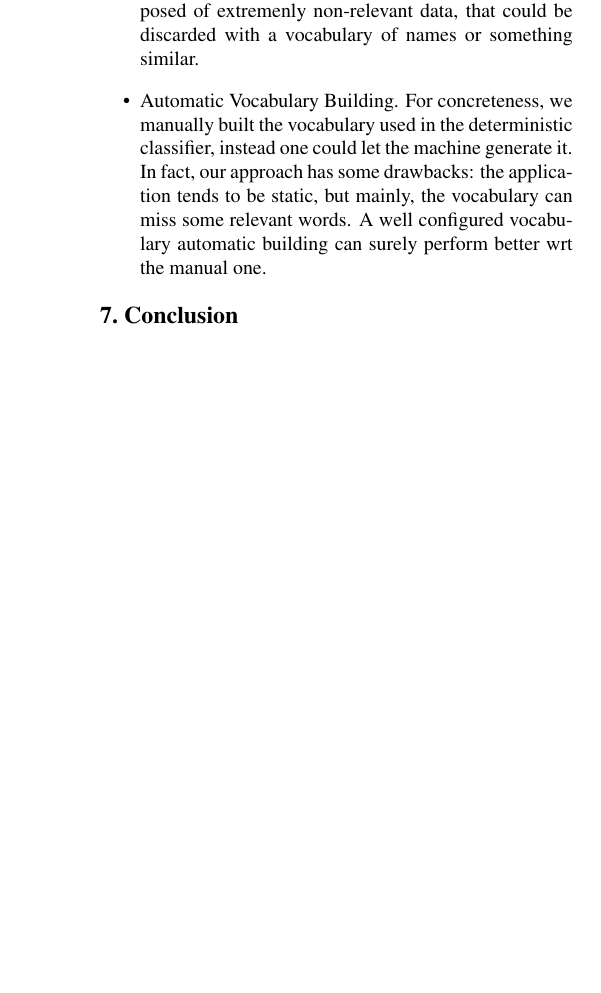
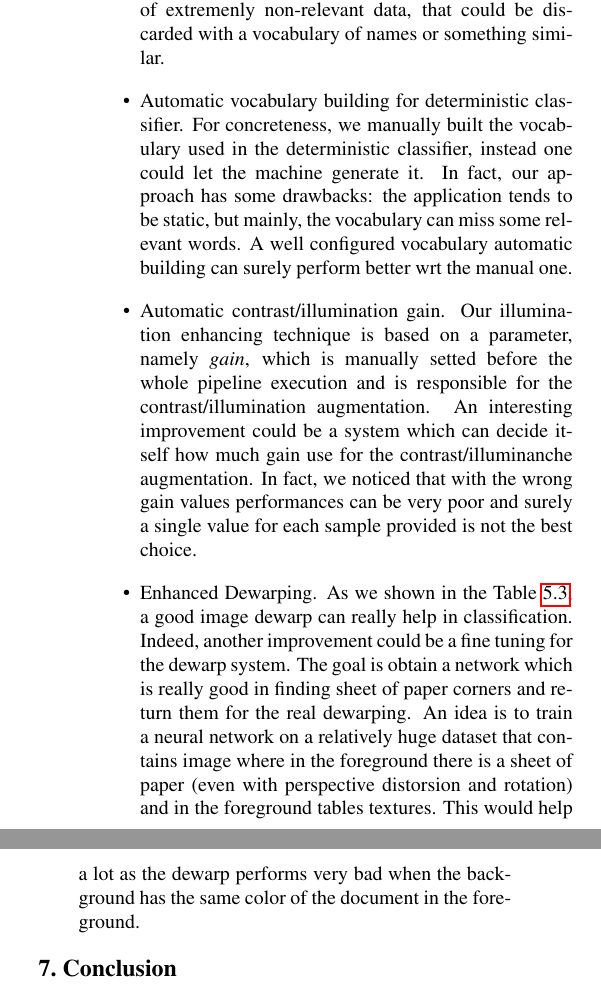
Before and after one commit to lparolari/billys, a LaTeX paper (report/egpaper_final.tex): part of one column of page 7 of 7 before the commit and two parts of the columns of page 7 of 7 after it, the two joined at a grey line, cut so that both start at the same text, the shorter picture padded with empty space. Compiled offline with pdfLaTeX.

Commit message:
Add two future works

```diff
--- a/report/egpaper_final.tex
+++ b/report/egpaper_final.tex
@@ -621,13 +621,34 @@ possible future works.
     could be the header removal. Under the bills domain, headers are
     composed of extremenly non-relevant data, that could be discarded
     with a vocabulary of names or something similar.
-  \item Automatic Vocabulary Building. For concreteness, we manually
-    built the vocabulary used in the deterministic classifier, instead
-    one could let the machine generate it. In fact, our approach has
-    some drawbacks: the application tends to be static, but mainly,
-    the vocabulary can miss some relevant words. A well configured
-    vocabulary automatic building can surely perform better wrt the
-    manual one.
+  \item Automatic vocabulary building for deterministic
+    classifier. For concreteness, we manually built the vocabulary
+    used in the deterministic classifier, instead one could let the
+    machine generate it. In fact, our approach has some drawbacks: the
+    application tends to be static, but mainly, the vocabulary can
+    miss some relevant words. A well configured vocabulary automatic
+    building can surely perform better wrt the manual one.
+  \item Automatic contrast/illumination gain. Our illumination
+    enhancing technique is based on a parameter, namely \emph{gain},
+    which is manually setted before the whole pipeline execution and
+    is responsible for the contrast/illumination augmentation. An
+    interesting improvement could be a system which can decide itself
+    how much gain use for the contrast/illuminanche augmentation. In
+    fact, we noticed that with the wrong gain values performances can
+    be very poor and surely a single value for each sample provided
+    is not the best choice.
+  \item Enhanced Dewarping. As we shown in the Table
+    \ref{table:classifiers-comparison}, a good image dewarp can really
+    help in classification. Indeed, another improvement could be a
+    fine tuning for the dewarp system. The goal is obtain a network
+    which is really good in finding sheet of paper corners and return
+    them for the real dewarping. An idea is to train a neural network
+    on a relatively huge dataset that contains image where in the
+    foreground there is a sheet of paper (even with perspective
+    distorsion and rotation) and in the foreground tables
+    textures. This would help a lot as the dewarp performs very bad
+    when the background has the same color of the document in the
+    foreground.
 \end{itemize}
 
 \section{Conclusion}
```
Also changed, not shown: report/egpaper_final.tex (2 more changed lines).
